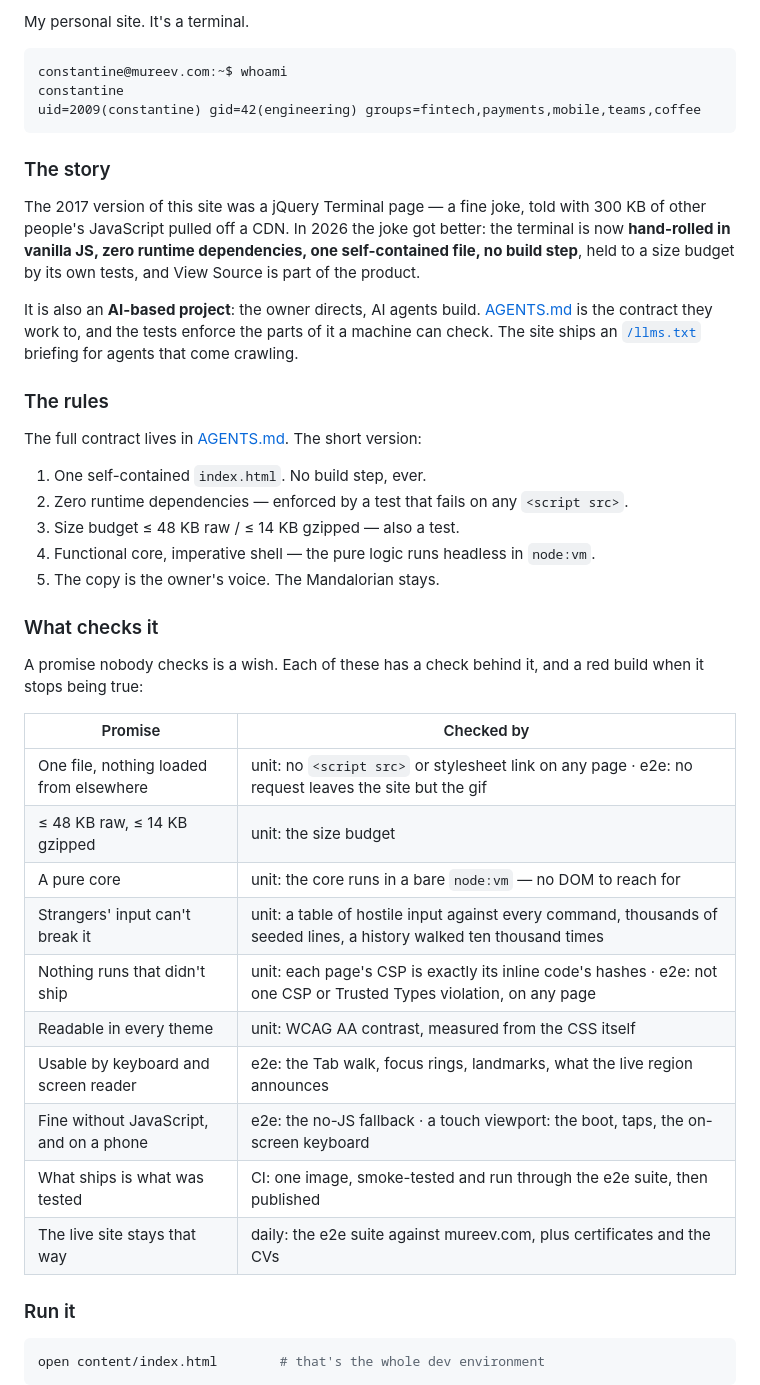
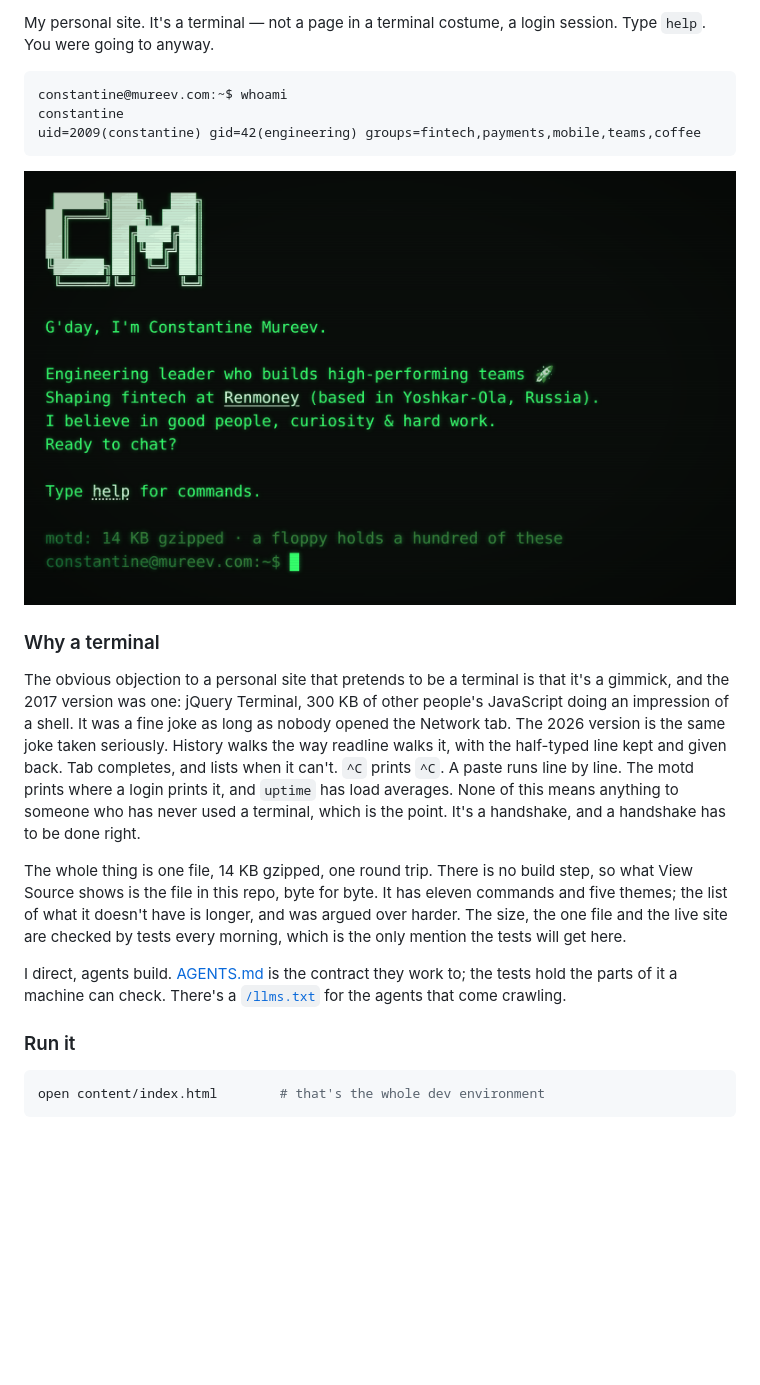
Before and after one commit to mureev/mureev, a Markdown page: README.md, the part around one of its changes. Rendered like a GitHub page; pictures changed too: .github/terminal.png (added); blank space fills up the shorter version.

Commit message:
README: a terminal, not a costume
The repo section said what the site was and then listed rules and a
table of checks. Rigor is cheap now; what isn't is the taste that decided
what the thing is, and the fluency a terminal person's fingers recognise.
The section now leads with that, in the owner's voice, reviewed line by
line.

README.md
- The opener: a login session, not a page in a terminal costume; "Type
  help. You were going to anyway."
- Two badges: ci, and the daily run against production.
- A screenshot of the booted terminal after the whoami block.
- "Why a terminal" replaces "The story", "The rules" and "What checks
  it": it concedes the objection (the 2017 version was a gimmick, 300 KB
  of other people's JavaScript), then lists what a terminal person would
  check — readline history, Tab, ^C, paste, the motd, uptime — and says
  why: a handshake has to be done right. The second paragraph is the
  facts a reader can verify (one file, 14 KB gzipped, one round trip,
  byte for byte what View Source shows, eleven commands, five themes);
  the tests get one sentence.
- The agents paragraph stands, in the first person.

.github/terminal.png
- 820×500 at 2×, 64 colours, 119 KB. In the repo, never in the image.

Co-Authored-By: Claude Fable 5.1 <noreply@anthropic.com>

````diff
--- a/README.md
+++ b/README.md
@@ -18,5 +19,6 @@ Constantine Mureev
 
-My personal site. It's a terminal.
+My personal site. It's a terminal — not a page in a terminal costume, a
+login session. Type `help`. You were going to anyway.
 
 ```
 constantine@mureev.com:~$ whoami
@@ -24,46 +26,31 @@ constantine
 uid=2009(constantine) gid=42(engineering) groups=fintech,payments,mobile,teams,coffee
 ```
 
-### The story
+![The terminal, just booted: the CM logo, the greeting, a blinking prompt](.github/terminal.png)
 
-The 2017 version of this site was a jQuery Terminal page — a fine joke,
-told with 300 KB of other people's JavaScript pulled off a CDN. In 2026 the
-joke got better: the terminal is now **hand-rolled in vanilla JS, zero
-runtime dependencies, one self-contained file, no build step**, held to a
-size budget by its own tests, and View Source is part of the product.
+### Why a terminal
 
-It is also an **AI-based project**: the owner directs, AI agents build.
-[AGENTS.md](AGENTS.md) is the contract they work to, and the tests enforce
-the parts of it a machine can check. The site ships an
-[`/llms.txt`](content/llms.txt) briefing for agents that come crawling.
+The obvious objection to a personal site that pretends to be a terminal is
+that it's a gimmick, and the 2017 version was one: jQuery Terminal, 300 KB
+of other people's JavaScript doing an impression of a shell. It was a fine
+joke as long as nobody opened the Network tab. The 2026 version is the same
+joke taken seriously. History walks the way readline walks it, with the
+half-typed line kept and given back. Tab completes, and lists when it
+can't. `^C` prints `^C`. A paste runs line by line. The motd prints where a
+login prints it, and `uptime` has load averages. None of this means
+anything to someone who has never used a terminal, which is the point.
+It's a handshake, and a handshake has to be done right.
 
-### The rules
+The whole thing is one file, 14 KB gzipped, one round trip. There is no
+build step, so what View Source shows is the file in this repo, byte for
+byte. It has eleven commands and five themes; the list of what it doesn't
+have is longer, and was argued over harder. The size, the one file and the
+live site are checked by tests every morning, which is the only mention
+the tests will get here.
 
-The full contract lives in [AGENTS.md](AGENTS.md). The short version:
-
-1. One self-contained `index.html`. No build step, ever.
-2. Zero runtime dependencies — enforced by a test that fails on any `<script src>`.
-3. Size budget ≤ 48 KB raw / ≤ 14 KB gzipped — also a test.
-4. Functional core, imperative shell — the pure logic runs headless in `node:vm`.
-5. The copy is the owner's voice. The Mandalorian stays.
-
-### What checks it
-
-A promise nobody checks is a wish. Each of these has a check behind it,
-and a red build when it stops being true:
-
-| Promise | Checked by |
-| --- | --- |
-| One file, nothing loaded from elsewhere | unit: no `<script src>` or stylesheet link on any page · e2e: no request leaves the site but the gif |
-| ≤ 48 KB raw, ≤ 14 KB gzipped | unit: the size budget |
-| A pure core | unit: the core runs in a bare `node:vm` — no DOM to reach for |
-| Strangers' input can't break it | unit: a table of hostile input against every command, thousands of seeded lines, a history walked ten thousand times |
-| Nothing runs that didn't ship | unit: each page's CSP is exactly its inline code's hashes · e2e: not one CSP or Trusted Types violation, on any page |
-| Readable in every theme | unit: WCAG AA contrast, measured from the CSS itself |
-| Usable by keyboard and screen reader | e2e: the Tab walk, focus rings, landmarks, what the live region announces |
-| Fine without JavaScript, and on a phone | e2e: the no-JS fallback · a touch viewport: the boot, taps, the on-screen keyboard |
-| What ships is what was tested | CI: one image, smoke-tested and run through the e2e suite, then published |
-| The live site stays that way | daily: the e2e suite against mureev.com, plus certificates and the CVs |
+I direct, agents build. [AGENTS.md](AGENTS.md) is the contract they work
+to; the tests hold the parts of it a machine can check. There's a
+[`/llms.txt`](content/llms.txt) for the agents that come crawling.
 
 ### Run it
 
````
Also changed, not shown: other parts of README.md (+1 -0 lines).
